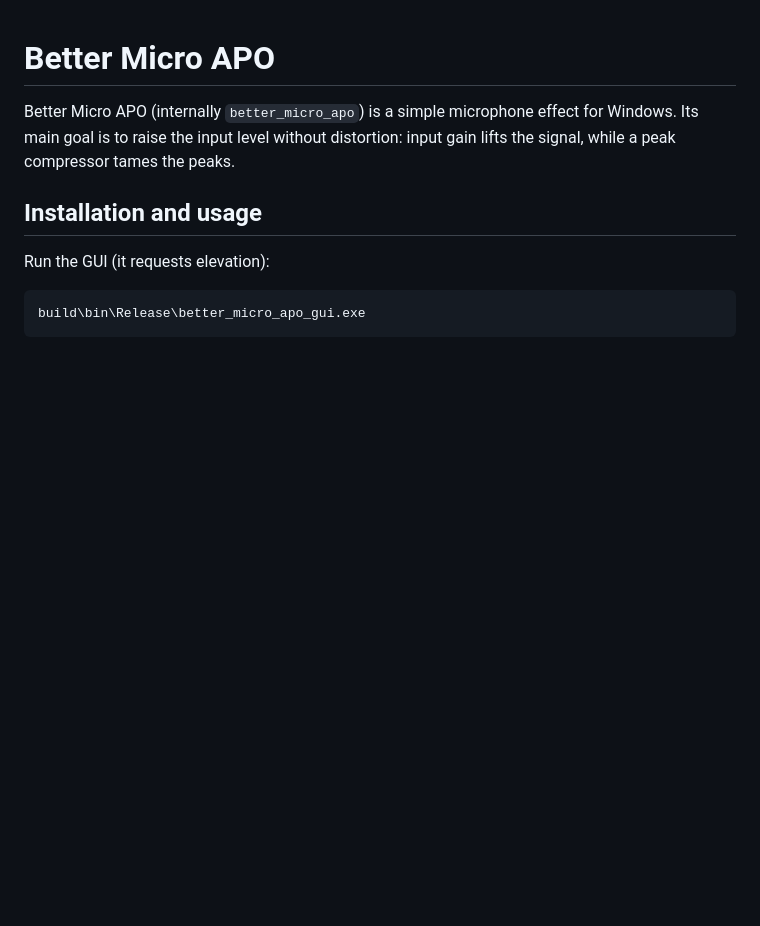
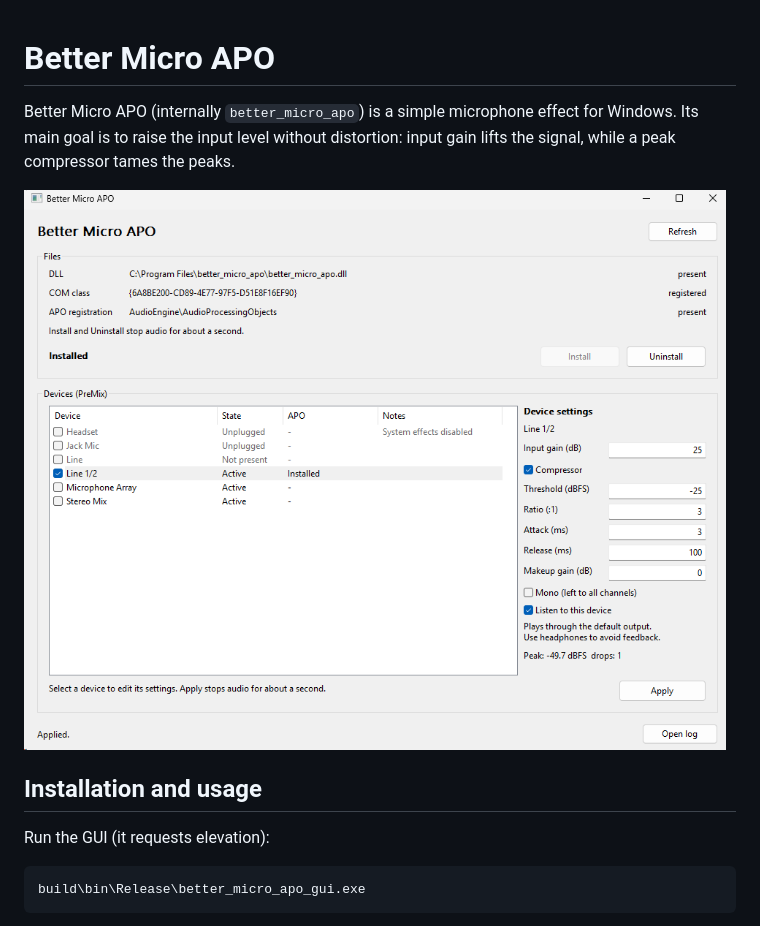
Before and after one commit to godlikeswan/better_micro_apo, a Markdown page: README.md, the part around the change. Drawn GitHub-style; pictures changed too: docs/screenshot.png (added); blank space fills up the shorter version.

Commit message:
Add GUI screenshot to README

```diff
--- a/README.md
+++ b/README.md
@@ -3,6 +3,8 @@
 Better Micro APO (internally `better_micro_apo`) is a simple microphone effect
 for Windows. Its main goal is to raise the input level without distortion:
 input gain lifts the signal, while a peak compressor tames the peaks.
+
+![Better Micro APO GUI](docs/screenshot.png)
 
 ## Installation and usage
 
```
